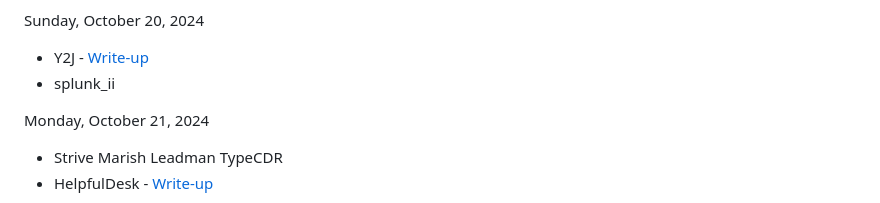
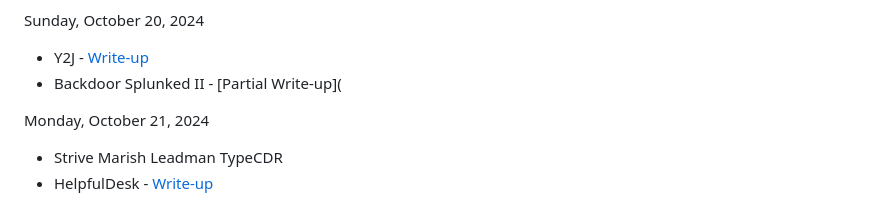
Before and after one commit to JimKrolik/Huntress-CTF-2024-WriteUps, a Markdown page: README.md, the part around one of its changes. GitHub-like rendering.

```diff
--- a/README.md
+++ b/README.md
@@ -88,7 +88,7 @@ Saturday, October 19, 2024
 
 Sunday, October 20, 2024
 - Y2J - [Write-up](https://github.com/JimKrolik/Huntress-CTF-2024-WriteUps/tree/0988dfac7509436aab68df18d5d66f39f4944d3e/Web/Y2J)
-- splunk_ii
+- Backdoor Splunked II - [Partial Write-up](
 
 Monday, October 21, 2024
 - Strive Marish Leadman TypeCDR
```
Also changed, not shown: other parts of README.md (+1 -1 lines).
